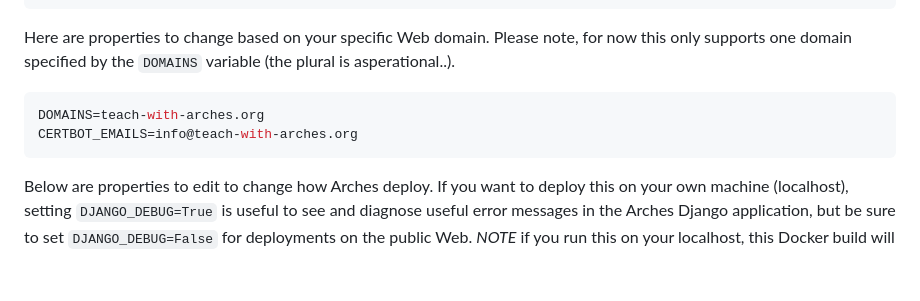
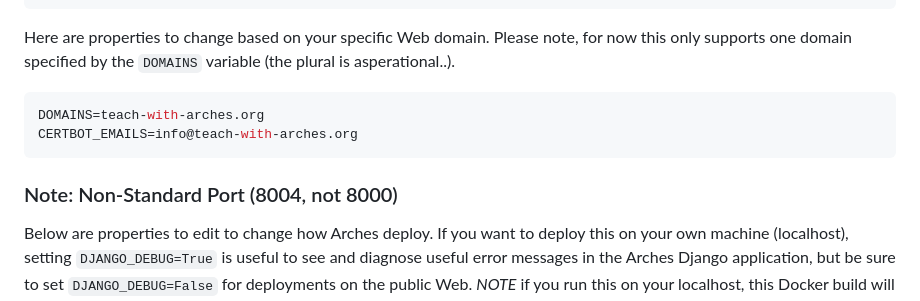
Before and after one commit to opencontext/arches-via-docker, a Markdown page: README.md, the part around the change. Drawn GitHub-style; blank space fills up the shorter version.

Commit message:
Update README.md Make port more clear

````diff
--- a/README.md
+++ b/README.md
@@ -135,6 +135,7 @@ DOMAINS=teach-with-arches.org
 CERTBOT_EMAILS=info@teach-with-arches.org
 ```
 
+### Note: Non-Standard Port (8004, not 8000)
 Below are properties to edit to change how Arches deploy. If you want to deploy this on your own machine (localhost), setting `DJANGO_DEBUG=True` is useful to see and diagnose useful error messages in the Arches Django application, but be sure to set `DJANGO_DEBUG=False` for deployments on the public Web. *NOTE* if you run this on your localhost, this Docker build will currently make your Arches application available to your browser via [http://127.0.0.1:8004/](http://127.0.0.1:8004/) *on port 8004*, not the usual 8000. This nonstandard port was chosen in case your local host has other applications already running on port 8000.
 
 
````
